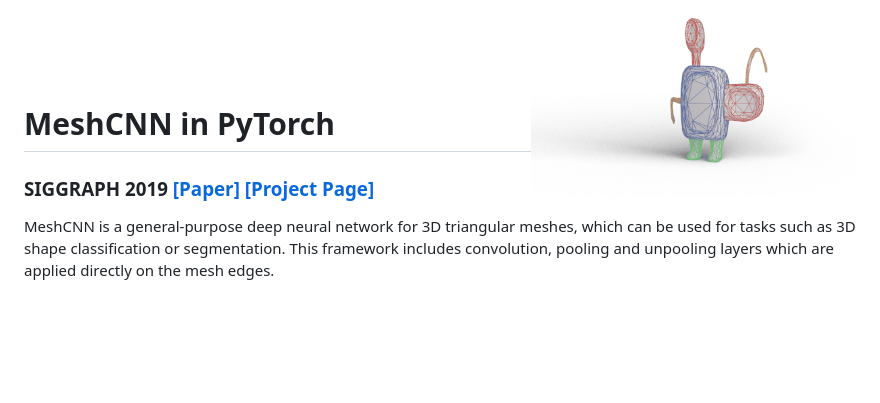
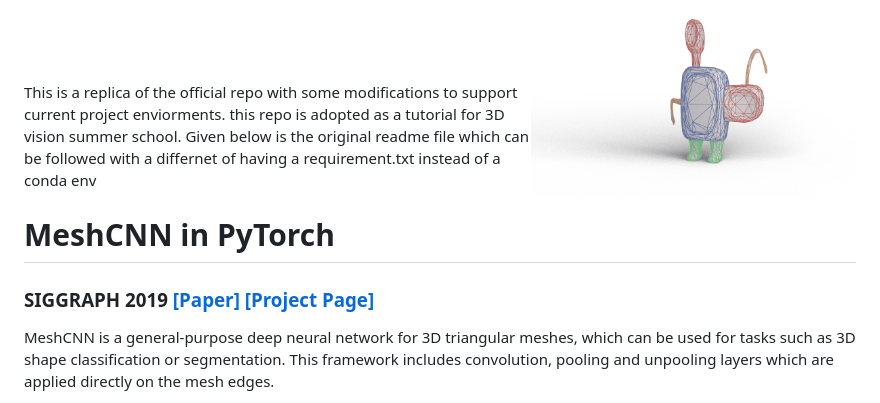
Before and after one commit to samay-patel-2110/MeshCNN_3DVSS, a Markdown page: README.md, the part around the change. Drawn GitHub-style; blank space fills up the shorter version.

```diff
--- a/README.md
+++ b/README.md
@@ -1,5 +1,8 @@
 <img src='docs/imgs/alien.gif' align="right" width=325>
 <br><br><br>
+This is a replica of the official repo with some modifications to support current project enviorments. this repo is adopted as a tutorial for 3D vision summer school.
+Given below is the original readme file which can be followed with a differnet of having a requirement.txt instead of a conda env
+
 
 # MeshCNN in PyTorch
 
```
